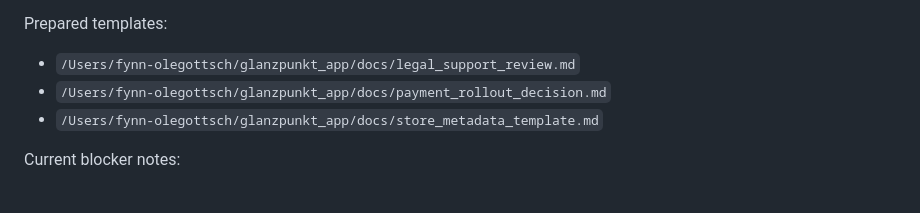
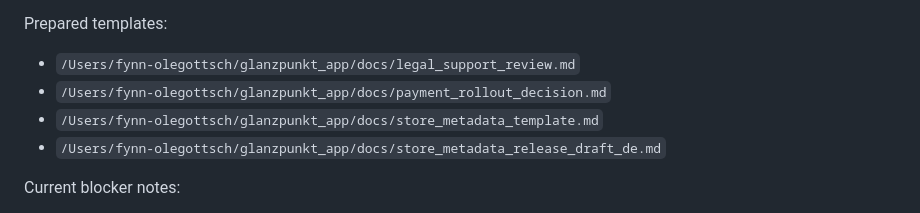
Before and after one commit to Boyna69/glanzpunkt_app, a Markdown page: docs/release_readiness_checklist.md, the part around the change. GitHub-like rendering.

Commit message:
Add prefilled German store metadata draft

```diff
--- a/docs/release_readiness_checklist.md
+++ b/docs/release_readiness_checklist.md
@@ -76,6 +76,7 @@ Prepared templates:
 - `/Users/fynn-olegottsch/glanzpunkt_app/docs/legal_support_review.md`
 - `/Users/fynn-olegottsch/glanzpunkt_app/docs/payment_rollout_decision.md`
 - `/Users/fynn-olegottsch/glanzpunkt_app/docs/store_metadata_template.md`
+- `/Users/fynn-olegottsch/glanzpunkt_app/docs/store_metadata_release_draft_de.md`
 
 Current blocker notes:
 
```
Also changed, not shown: docs/store_metadata_release_draft_de.md (added, +88 -0 lines).
